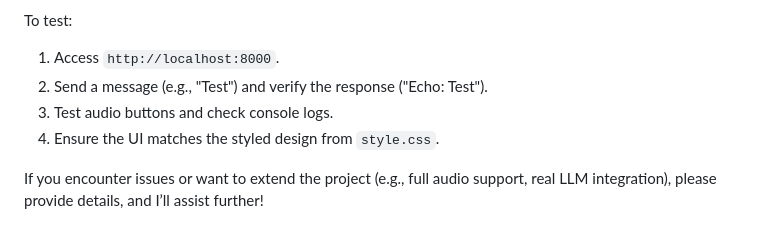
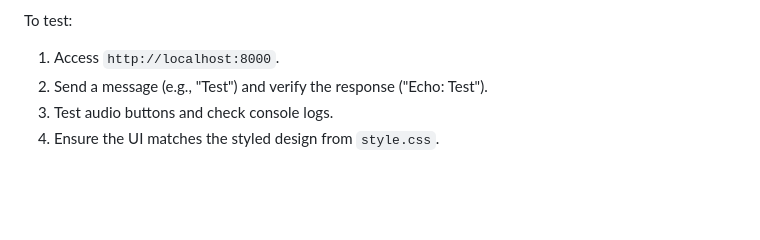
Before and after one commit to PijushPathak07/LiveKit_Voice_Chatbot, a Markdown page: README.md, the part around the change. Drawn GitHub-style; blank space fills up the shorter version.

```diff
--- a/README.md
+++ b/README.md
@@ -213,5 +213,3 @@ To test:
 2. Send a message (e.g., "Test") and verify the response ("Echo: Test").
 3. Test audio buttons and check console logs.
 4. Ensure the UI matches the styled design from `style.css`.
-
-If you encounter issues or want to extend the project (e.g., full audio support, real LLM integration), please provide details, and I’ll assist further!
```
